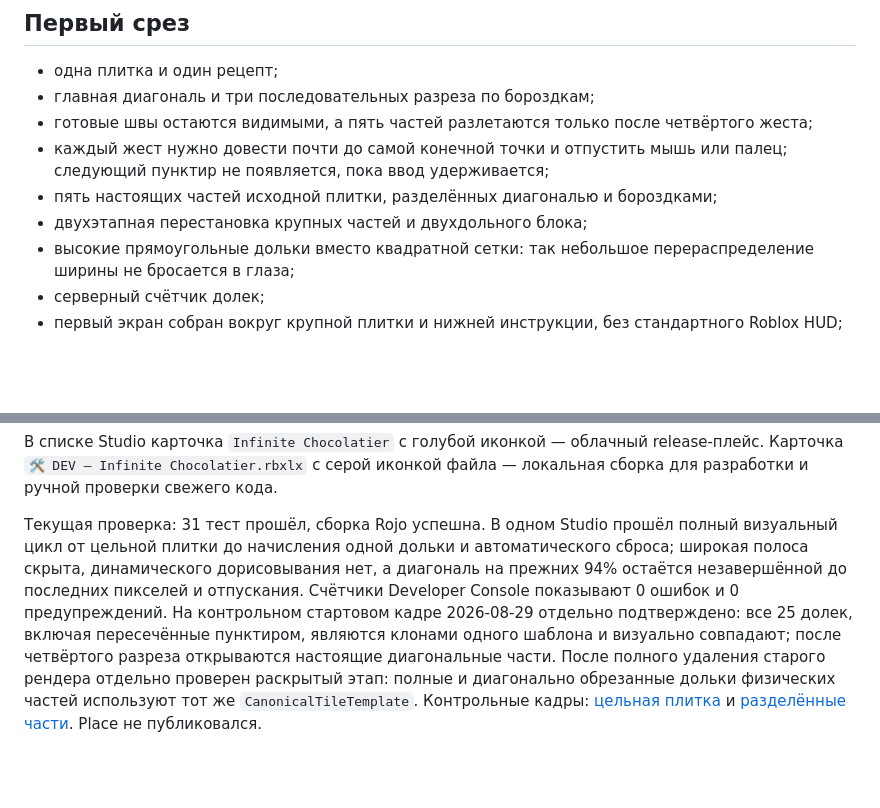
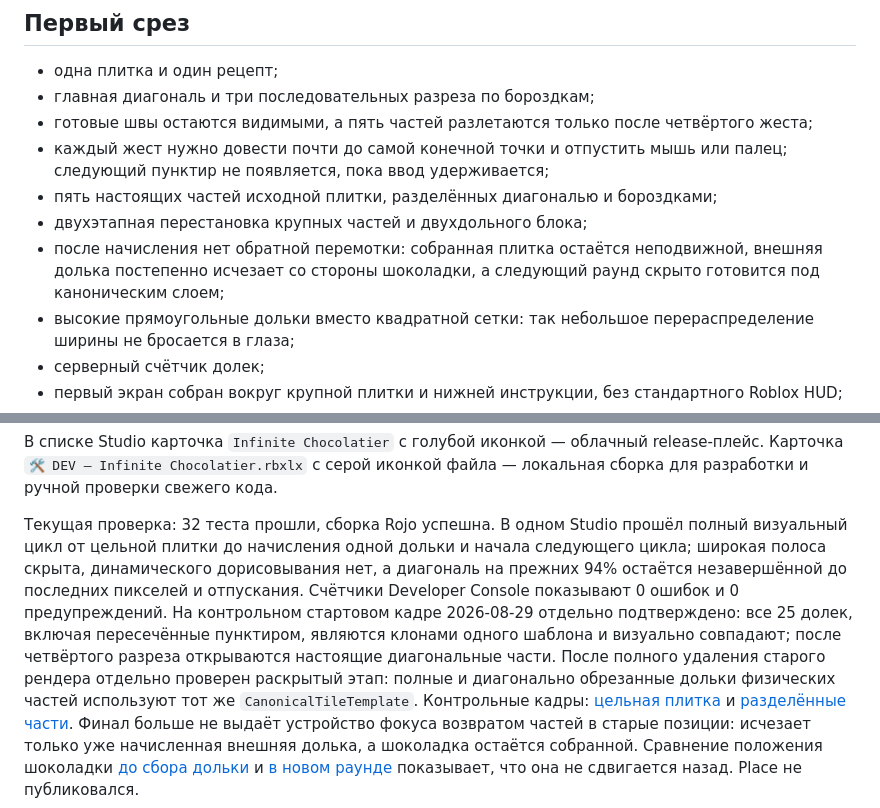
Before and after one commit to ch3pasov/infinite-chocolatier, a Markdown page: README.md, 2 parts joined by grey strips. Drawn GitHub-style; blank space fills up the shorter version.

Commit message:
Loop the chocolate trick without rewinding pieces

```diff
--- a/README.md
+++ b/README.md
@@ -15,6 +15,9 @@
   палец; следующий пунктир не появляется, пока ввод удерживается;
 - пять настоящих частей исходной плитки, разделённых диагональю и бороздками;
 - двухэтапная перестановка крупных частей и двухдольного блока;
+- после начисления нет обратной перемотки: собранная плитка остаётся
+  неподвижной, внешняя долька постепенно исчезает со стороны шоколадки, а
+  следующий раунд скрыто готовится под каноническим слоем;
 - высокие прямоугольные дольки вместо квадратной сетки: так небольшое
   перераспределение ширины не бросается в глаза;
 - серверный счётчик долек;
@@ -60,9 +63,9 @@ rojo build --output /tmp/infinite-chocolatier-sol-check.rbxlx
 release-плейс. Карточка `🛠️ DEV — Infinite Chocolatier.rbxlx` с серой иконкой
 файла — локальная сборка для разработки и ручной проверки свежего кода.
 
-Текущая проверка: 31 тест прошёл, сборка Rojo успешна. В одном Studio прошёл
+Текущая проверка: 32 теста прошли, сборка Rojo успешна. В одном Studio прошёл
 полный визуальный цикл от цельной плитки до начисления одной дольки и
-автоматического сброса; широкая полоса скрыта, динамического дорисовывания нет,
+начала следующего цикла; широкая полоса скрыта, динамического дорисовывания нет,
 а диагональ на прежних 94% остаётся незавершённой до последних пикселей и
 отпускания. Счётчики Developer Console показывают 0 ошибок и 0 предупреждений.
 На контрольном стартовом кадре 2026-08-29 отдельно подтверждено: все 25 долек,
@@ -73,4 +76,10 @@ release-плейс. Карточка `🛠️ DEV — Infinite Chocolatier.rbxlx
 `CanonicalTileTemplate`. Контрольные кадры:
 [цельная плитка](infinite-chocolatier-preloaded-stretch-result.png) и
 [разделённые части](infinite-chocolatier-one-template-separated-result.jpg).
+Финал больше не выдаёт устройство фокуса возвратом частей в старые позиции:
+исчезает только уже начисленная внешняя долька, а шоколадка остаётся собранной.
+Сравнение положения шоколадки
+[до сбора дольки](infinite-chocolatier-no-rewind-before.jpg) и
+[в новом раунде](infinite-chocolatier-no-rewind-after.jpg) показывает, что она
+не сдвигается назад.
 Place не публиковался.
```
Also changed, not shown: HANDOFF.md (+15 -4 lines), REFERENCE_ANALYSIS.md (+9 -1 lines), infinite-chocolatier-no-rewind-after.jpg (added), infinite-chocolatier-no-rewind-before.jpg (added), 4 other files.
